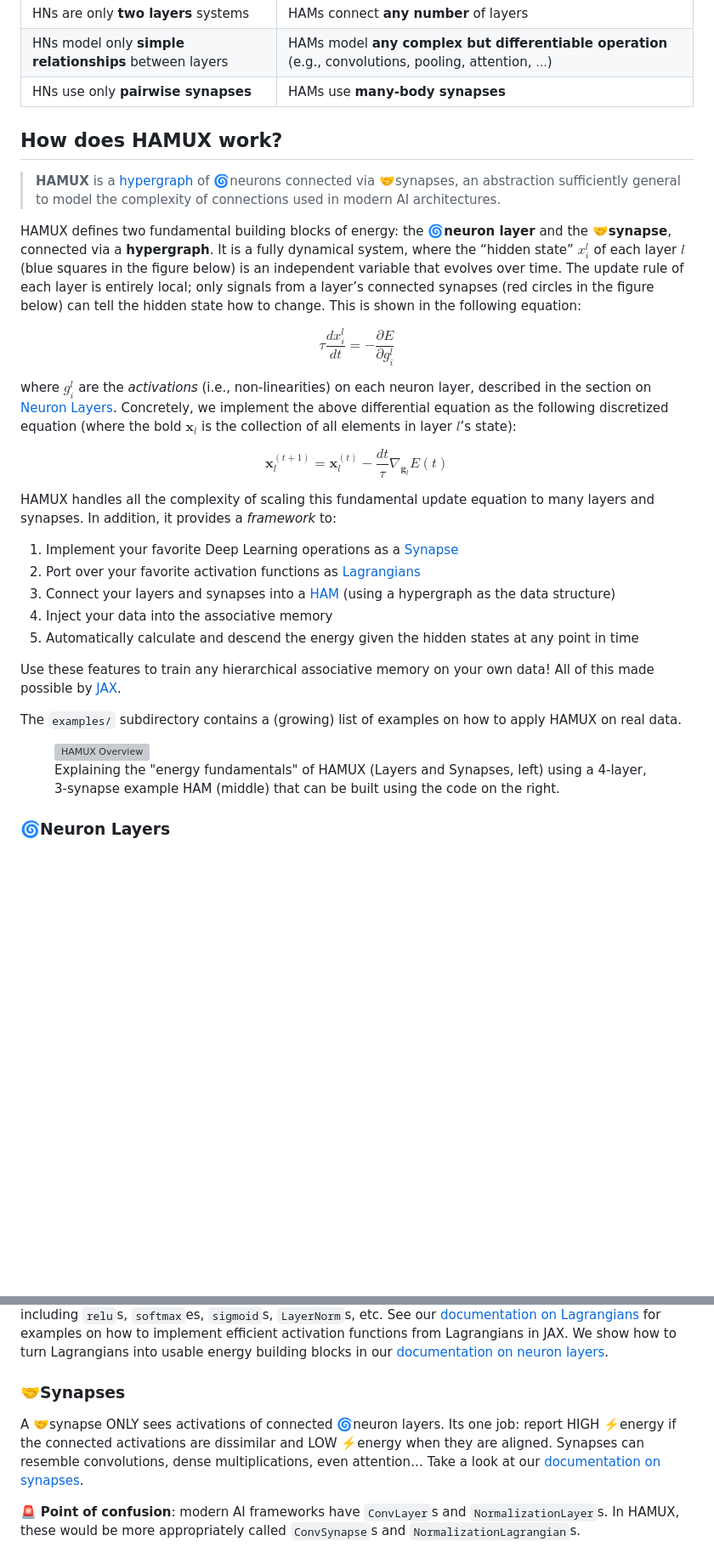
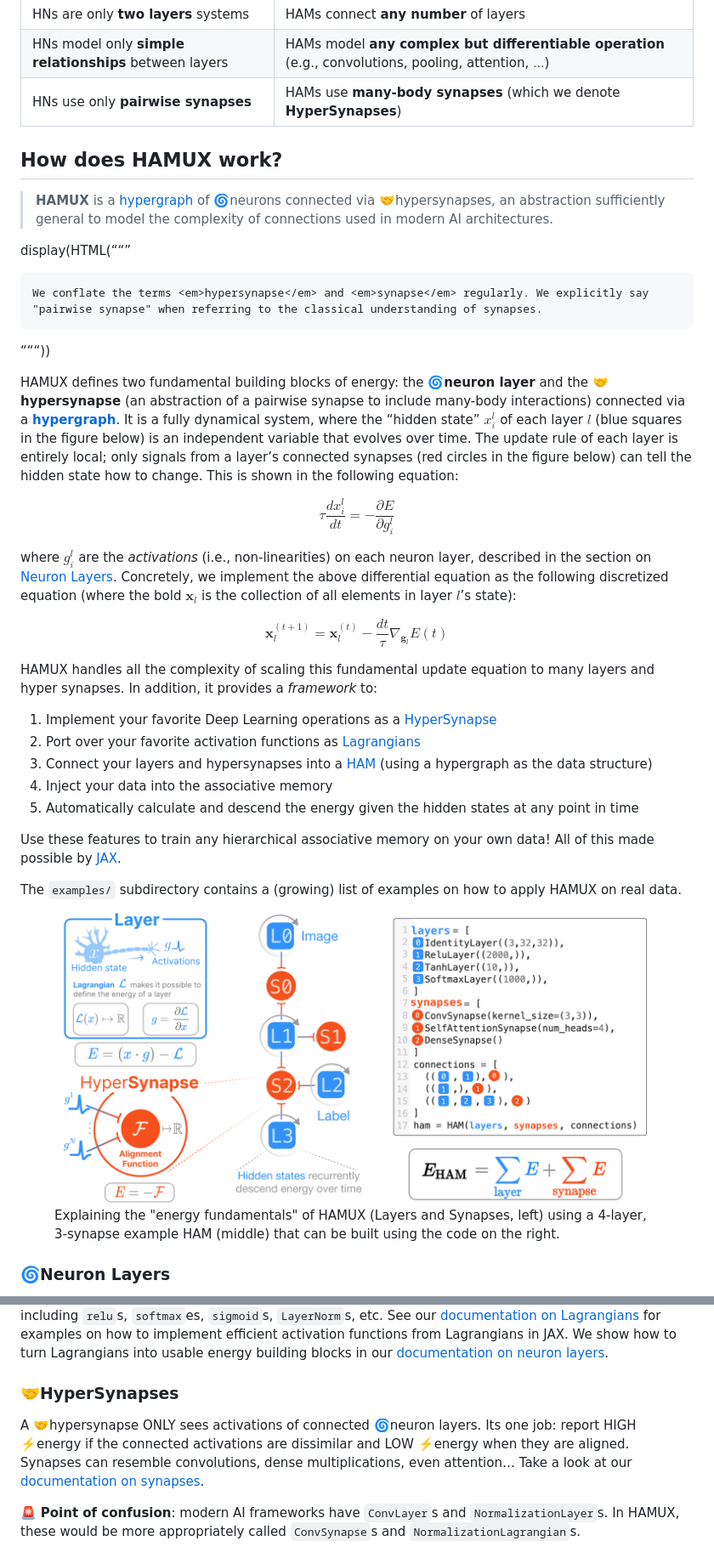
Before and after one commit to bhoov/hamux, a Markdown page: README.md, 2 parts joined by grey strips. Shown at 85% size. Rendered like a GitHub page; pictures changed too: assets/HyperSynapse-fig1.png (added); blank space fills up the shorter version; grey boxes are pictures that could not be loaded.

Commit message:
Renaming to HyperSynapse
Our abstraction is more general than the classical understanding of synapses, invent a new term

```diff
--- a/README.md
+++ b/README.md
@@ -39,18 +39,30 @@ Networks](http://www.scholarpedia.org/article/Hopfield_network) (HNs):
 |--------------------------------------------------------|------------------------------------------------------------------------------------------------------------|
 | HNs are only **two layers** systems                    | HAMs connect **any number** of layers                                                                      |
 | HNs model only **simple relationships** between layers | HAMs model **any complex but differentiable operation** (e.g., convolutions, pooling, attention, $\ldots$) |
-| HNs use only **pairwise synapses**                     | HAMs use **many-body synapses**                                                                            |
+| HNs use only **pairwise synapses**                     | HAMs use **many-body synapses** (which we denote **HyperSynapses**)                                        |
 
 ## How does HAMUX work?
 
 > **HAMUX** is a
 > <a href="https://en.wikipedia.org/wiki/Hypergraph" >hypergraph</a> of
-> 🌀neurons connected via 🤝synapses, an abstraction sufficiently
+> 🌀neurons connected via 🤝hypersynapses, an abstraction sufficiently
 > general to model the complexity of connections used in modern AI
 > architectures.
 
+display(HTML(““”
+
+<div class="alert alert-info">
+
+    We conflate the terms <em>hypersynapse</em> and <em>synapse</em> regularly. We explicitly say "pairwise synapse" when referring to the classical understanding of synapses.
+
+</div>
+
+“““))
+
 HAMUX defines two fundamental building blocks of energy: the **🌀neuron
-layer** and the **🤝synapse**, connected via a **hypergraph**. It is a
+layer** and the **🤝hypersynapse** (an abstraction of a pairwise synapse
+to include many-body interactions) connected via a
+[**hypergraph**](https://en.wikipedia.org/wiki/Hypergraph). It is a
 fully dynamical system, where the “hidden state” $x_i^l$ of each layer
 $l$ (blue squares in the figure below) is an independent variable that
 evolves over time. The update rule of each layer is entirely local; only
@@ -70,14 +82,14 @@ state):
 $$ \mathbf{x}_l^{(t+1)} = \mathbf{x}_l^{(t)} - \frac{dt}{\tau} \nabla_{\mathbf{g}_l}E(t)$$
 
 HAMUX handles all the complexity of scaling this fundamental update
-equation to many layers and synapses. In addition, it provides a
+equation to many layers and hyper synapses. In addition, it provides a
 *framework* to:
 
 1.  Implement your favorite Deep Learning operations as a
-    [Synapse](https://bhoov.github.io/hamux/synapses.html)
+    [HyperSynapse](https://bhoov.github.io/hamux/synapses.html)
 2.  Port over your favorite activation functions as
     [Lagrangians](https://bhoov.github.io/hamux/lagrangians.html)
-3.  Connect your layers and synapses into a
+3.  Connect your layers and hypersynapses into a
     [HAM](https://bhoov.github.io/hamux/ham.html) (using a hypergraph as
     the data structure)
 4.  Inject your data into the associative memory
@@ -92,7 +104,7 @@ The `examples/` subdirectory contains a (growing) list of examples on
 how to apply HAMUX on real data.
 
 <figure>
-<img src="https://raw.githubusercontent.com/bhoov/hamux/main/assets/fig1.png" alt="HAMUX Overview" width="700"/>
+<img src="https://raw.githubusercontent.com/bhoov/hamux/main/assets/HyperSynapse-fig1.png" alt="HAMUX Overview" width="700"/>
 <figcaption style="color:#999">Explaining the "energy fundamentals" of HAMUX (Layers and Synapses, left) using a 4-layer, 3-synapse example HAM (middle) that can be built using the code on the right.</figcaption>
 </figure>
 
@@ -133,11 +145,11 @@ Lagrangians in JAX. We show how to turn Lagrangians into usable energy
 building blocks in our [documentation on neuron
 layers](https://bhoov.github.io/hamux/layers.html).
 
-### 🤝Synapses
+### 🤝HyperSynapses
 
-A 🤝synapse ONLY sees activations of connected 🌀neuron layers. Its one
-job: report HIGH ⚡️energy if the connected activations are dissimilar
-and LOW ⚡️energy when they are aligned. Synapses can resemble
+A 🤝hypersynapse ONLY sees activations of connected 🌀neuron layers. Its
+one job: report HIGH ⚡️energy if the connected activations are
+dissimilar and LOW ⚡️energy when they are aligned. Synapses can resemble
 convolutions, dense multiplications, even attention… Take a look at our
 [documentation on
 synapses](https://bhoov.github.io/hamux/synapses.html).
```
Also changed, not shown: assets/HypersynapseEnergy.png (added), 3 other files.
